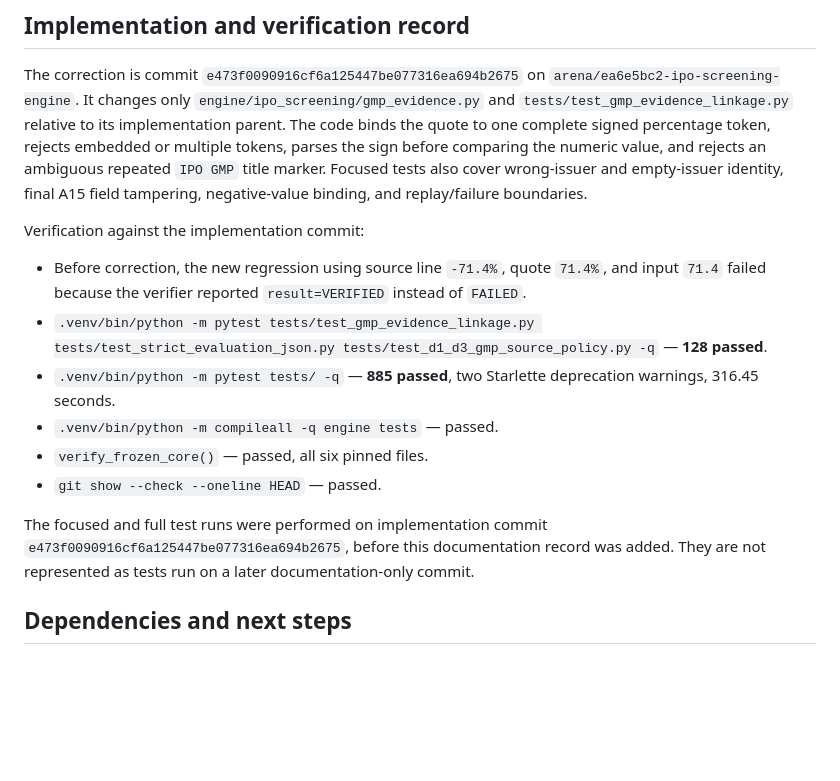
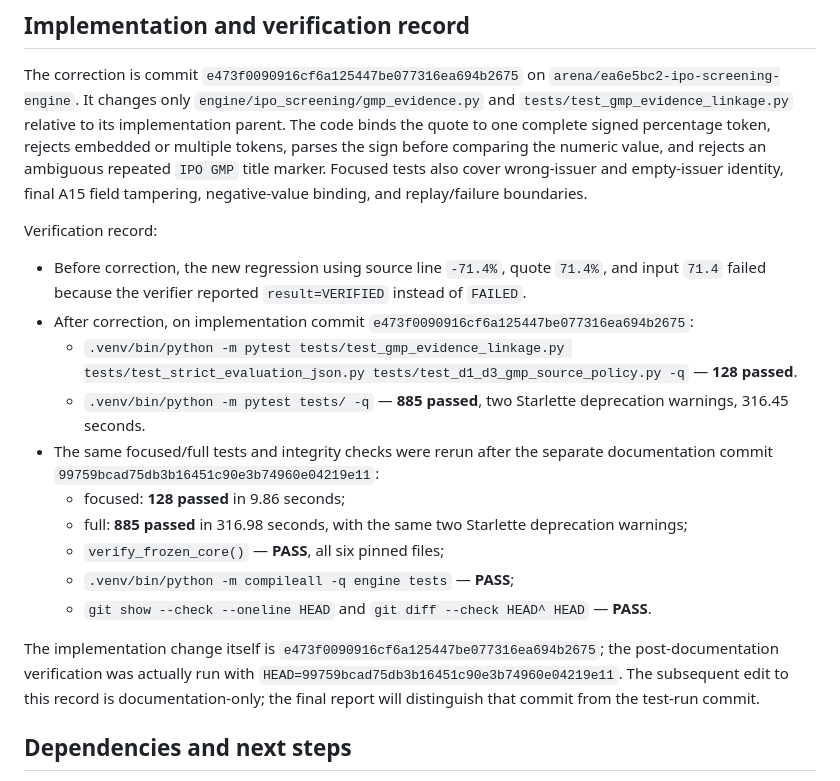
Before and after one commit to ramkivs/ipo-screening-engine, a Markdown page: handoff/decisions/A18-gmp-evidence-linkage-contract.md, the part around the change. GitHub-like rendering; blank space fills up the shorter version.

Commit message:
docs(gmp): record final verification run

```diff
--- a/handoff/decisions/A18-gmp-evidence-linkage-contract.md
+++ b/handoff/decisions/A18-gmp-evidence-linkage-contract.md
@@ -35,16 +35,20 @@ Strict duplicate-key parsing is scoped to the evaluation-input and manifest boun
 
 The correction is commit `e473f0090916cf6a125447be077316ea694b2675` on `arena/ea6e5bc2-ipo-screening-engine`. It changes only `engine/ipo_screening/gmp_evidence.py` and `tests/test_gmp_evidence_linkage.py` relative to its implementation parent. The code binds the quote to one complete signed percentage token, rejects embedded or multiple tokens, parses the sign before comparing the numeric value, and rejects an ambiguous repeated `IPO GMP` title marker. Focused tests also cover wrong-issuer and empty-issuer identity, final A15 field tampering, negative-value binding, and replay/failure boundaries.
 
-Verification against the implementation commit:
+Verification record:
 
 - Before correction, the new regression using source line `-71.4%`, quote `71.4%`, and input `71.4` failed because the verifier reported `result=VERIFIED` instead of `FAILED`.
-- `.venv/bin/python -m pytest tests/test_gmp_evidence_linkage.py tests/test_strict_evaluation_json.py tests/test_d1_d3_gmp_source_policy.py -q` — **128 passed**.
-- `.venv/bin/python -m pytest tests/ -q` — **885 passed**, two Starlette deprecation warnings, 316.45 seconds.
-- `.venv/bin/python -m compileall -q engine tests` — passed.
-- `verify_frozen_core()` — passed, all six pinned files.
-- `git show --check --oneline HEAD` — passed.
+- After correction, on implementation commit `e473f0090916cf6a125447be077316ea694b2675`:
+  - `.venv/bin/python -m pytest tests/test_gmp_evidence_linkage.py tests/test_strict_evaluation_json.py tests/test_d1_d3_gmp_source_policy.py -q` — **128 passed**.
+  - `.venv/bin/python -m pytest tests/ -q` — **885 passed**, two Starlette deprecation warnings, 316.45 seconds.
+- The same focused/full tests and integrity checks were rerun after the separate documentation commit `99759bcad75db3b16451c90e3b74960e04219e11`:
+  - focused: **128 passed** in 9.86 seconds;
+  - full: **885 passed** in 316.98 seconds, with the same two Starlette deprecation warnings;
+  - `verify_frozen_core()` — **PASS**, all six pinned files;
+  - `.venv/bin/python -m compileall -q engine tests` — **PASS**;
+  - `git show --check --oneline HEAD` and `git diff --check HEAD^ HEAD` — **PASS**.
 
-The focused and full test runs were performed on implementation commit `e473f0090916cf6a125447be077316ea694b2675`, before this documentation record was added. They are not represented as tests run on a later documentation-only commit.
+The implementation change itself is `e473f0090916cf6a125447be077316ea694b2675`; the post-documentation verification was actually run with `HEAD=99759bcad75db3b16451c90e3b74960e04219e11`. The subsequent edit to this record is documentation-only; the final report will distinguish that commit from the test-run commit.
 
 ## Dependencies and next steps
 
```
Also changed, not shown: docs/investigation/A9-GMP-SOURCE-POLICY-SELECTION-2026-10-15.md (+6 -4 lines).
